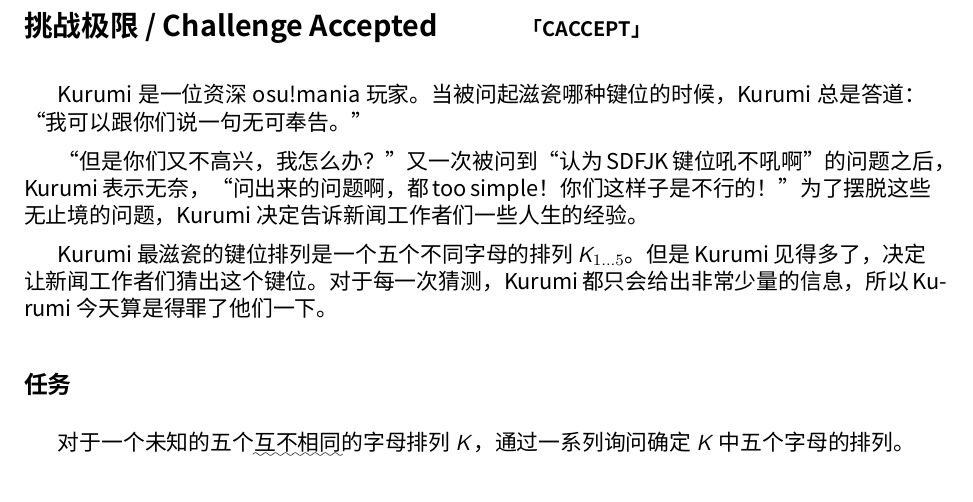
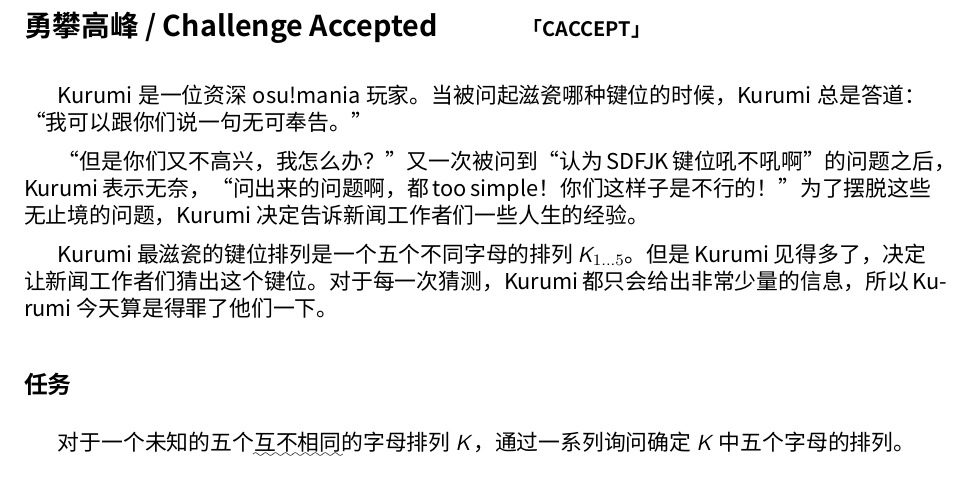
Before and after one commit to hsefz2018/hushup, a LaTeX document (CACCEPT/text/caccept.tex): part of page 1 of 2, cut at the place of the change. Compiled offline with XeLaTeX; a missing font is replaced by an installed copy or a similar font.

Commit message:
Modify problem name of CACCEPT

```diff
--- a/CACCEPT/text/caccept.tex
+++ b/CACCEPT/text/caccept.tex
@@ -15,7 +15,7 @@
 \setmonofont{Source Code Pro}
 
 \begin{document}
-\section*{挑战极限 / Challenge Accepted \makebox[2.5em]{} \small{「CACCEPT」}}
+\section*{勇攀高峰 / Challenge Accepted \makebox[2.5em]{} \small{「CACCEPT」}}
 
 Kurumi 是一位资深 osu!mania 玩家。%
 当被问起滋瓷哪种键位的时候，Kurumi 总是答道：“我可以跟你们说一句无可奉告。”%
```
